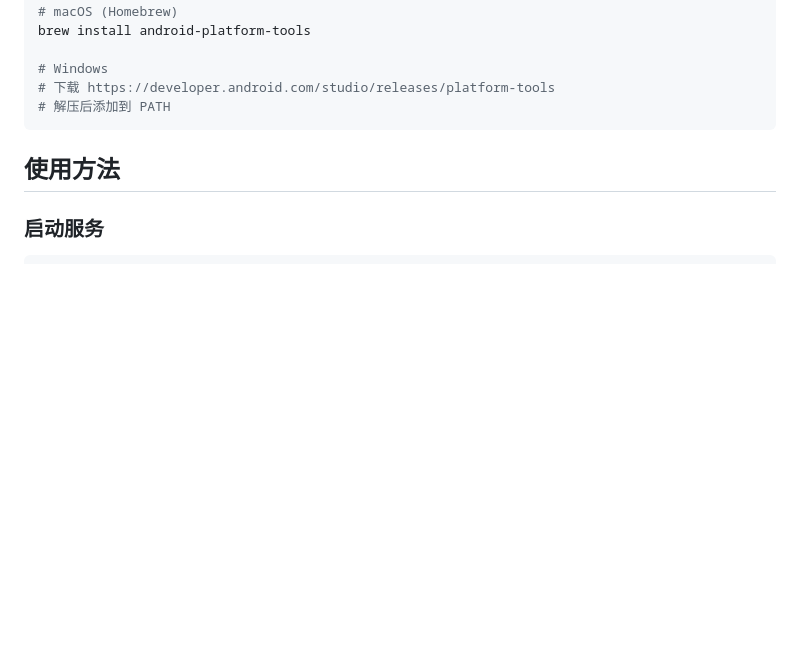
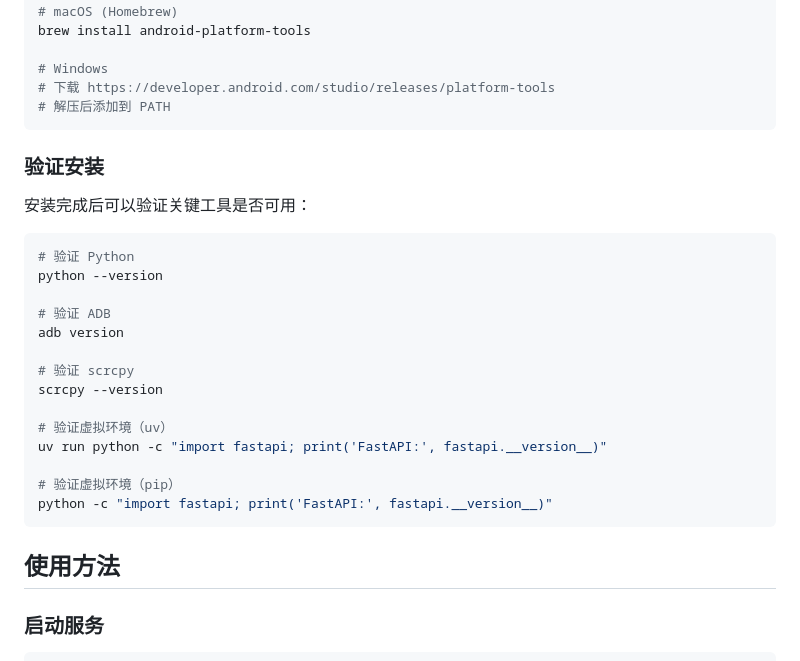
Before and after one commit to Duckyal/AutoScript_onmyoji, a Markdown page: README.md, the part around one of its changes. GitHub-like rendering; blank space fills up the shorter version.

````diff
--- a/README.md
+++ b/README.md
@@ -78,6 +116,27 @@ brew install android-platform-tools
 # Windows
 # 下载 https://developer.android.com/studio/releases/platform-tools
 # 解压后添加到 PATH
+```
+
+### 验证安装
+
+安装完成后可以验证关键工具是否可用：
+
+```bash
+# 验证 Python
+python --version
+
+# 验证 ADB
+adb version
+
+# 验证 scrcpy
+scrcpy --version
+
+# 验证虚拟环境（uv）
+uv run python -c "import fastapi; print('FastAPI:', fastapi.__version__)"
+
+# 验证虚拟环境（pip）
+python -c "import fastapi; print('FastAPI:', fastapi.__version__)"
 ```
 
 ## 使用方法
````
Also changed, not shown: other parts of README.md (+45 -7 lines).
